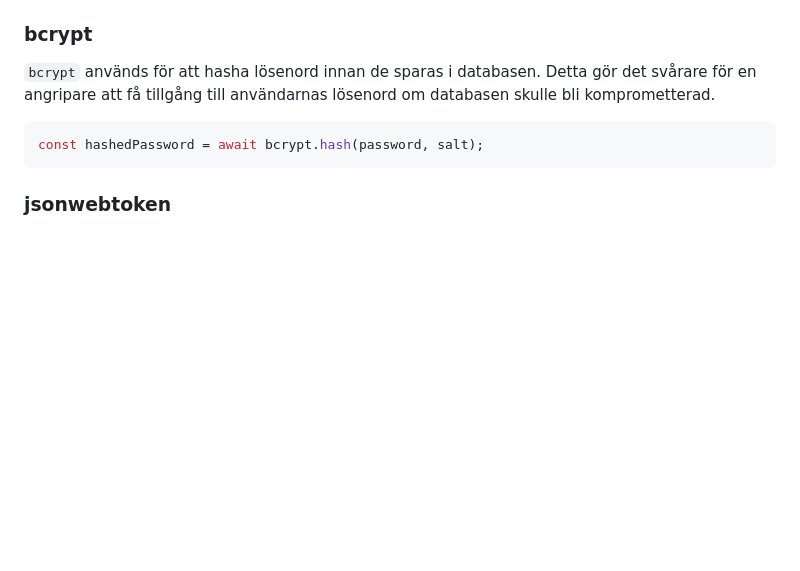
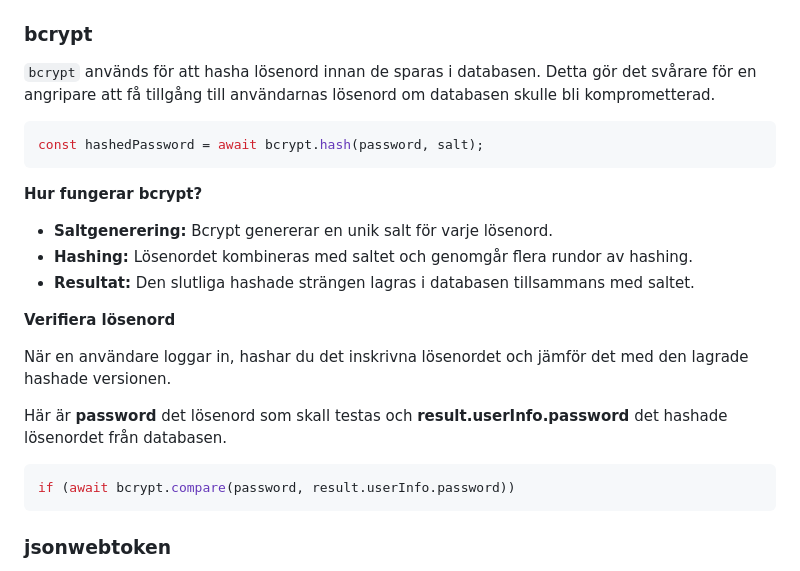
Before and after one commit to ByHe/docker-nodejs-auth-egytalk, a Markdown page: TUTORIAL.md, the part around the change. GitHub-like rendering; blank space fills up the shorter version.

Commit message:
update bcrypt

````diff
--- a/TUTORIAL.md
+++ b/TUTORIAL.md
@@ -281,8 +281,24 @@ export default router
 
 `bcrypt` används för att hasha lösenord innan de sparas i databasen. Detta gör det svårare för en angripare att få tillgång till användarnas lösenord om databasen skulle bli komprometterad.
 
+
 ```javascript
 const hashedPassword = await bcrypt.hash(password, salt);
+```
+
+**Hur fungerar bcrypt?**
+   - **Saltgenerering:** Bcrypt genererar en unik salt för varje lösenord.
+   - **Hashing:** Lösenordet kombineras med saltet och genomgår flera rundor av hashing.
+   - **Resultat:** Den slutliga hashade strängen lagras i databasen tillsammans med saltet.
+
+**Verifiera lösenord**
+
+När en användare loggar in, hashar du det inskrivna lösenordet och jämför det med den lagrade hashade versionen.
+
+Här är **password** det lösenord som skall testas och **result.userInfo.password** det hashade lösenordet från databasen.
+
+```javascript
+if (await bcrypt.compare(password, result.userInfo.password))
 ```
 
 ### jsonwebtoken
````
